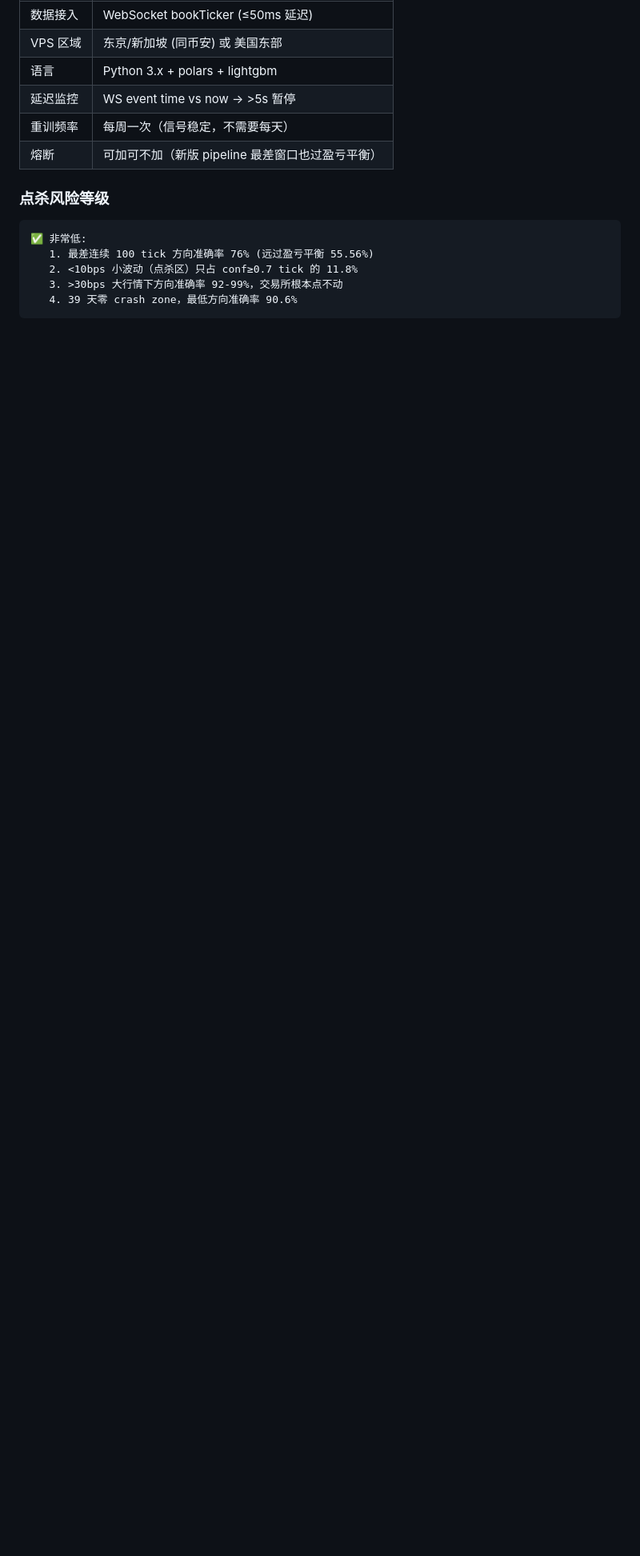
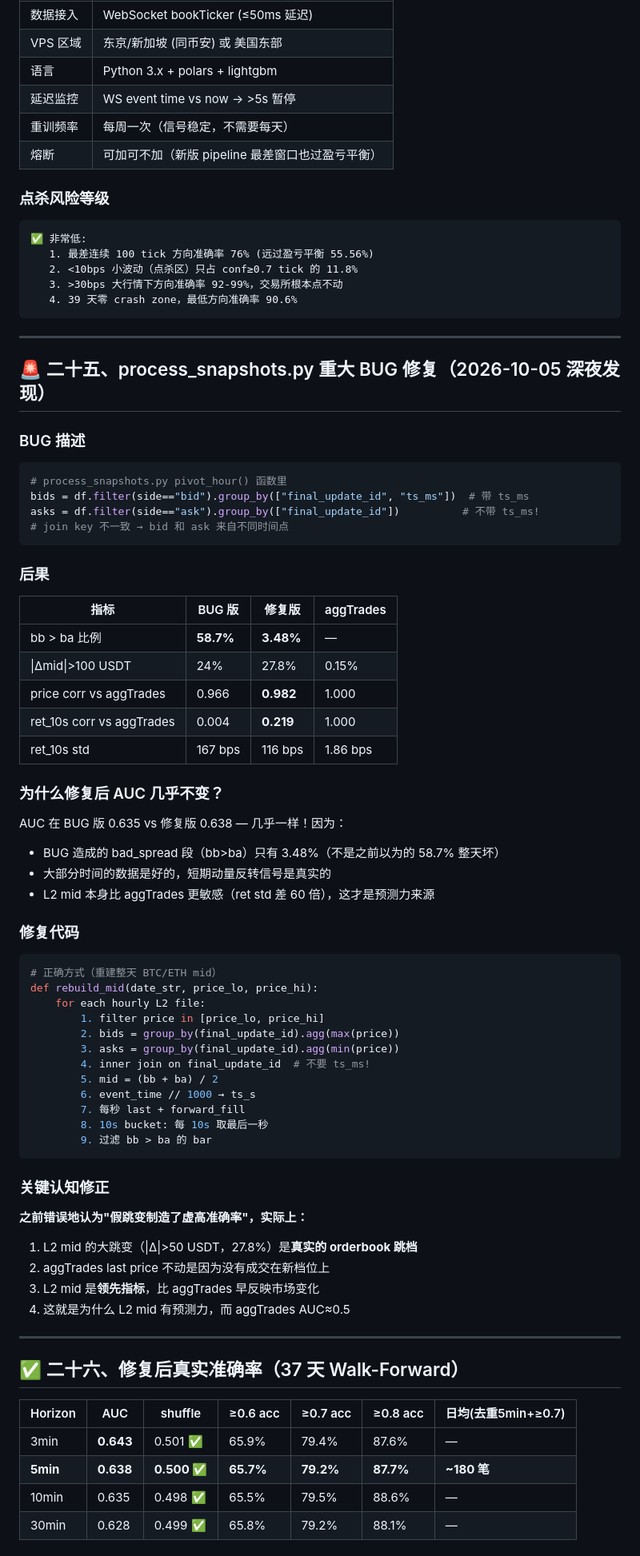
Before and after one commit to bailiang0369/haha, a Markdown page: ARCHIVE_2026-10-05.md, the part around one of its changes. Shown at 80% size. GitHub-like rendering; blank space fills up the shorter version.

````diff
--- a/ARCHIVE_2026-10-05.md
+++ b/ARCHIVE_2026-10-05.md
@@ -1980,3 +1980,70 @@ if confidence >= 0.75 and last_trade_time >= 5min:
    3. >30bps 大行情下方向准确率 92-99%，交易所根本点不动
    4. 39 天零 crash zone，最低方向准确率 90.6%
 ```
+
+---
+
+## 🚨 二十五、process_snapshots.py 重大 BUG 修复（2026-10-05 深夜发现）
+
+### BUG 描述
+
+```python
+# process_snapshots.py pivot_hour() 函数里
+bids = df.filter(side=="bid").group_by(["final_update_id", "ts_ms"])  # 带 ts_ms
+asks = df.filter(side=="ask").group_by(["final_update_id"])          # 不带 ts_ms!
+# join key 不一致 → bid 和 ask 来自不同时间点
+```
+
+### 后果
+
+| 指标 | BUG 版 | 修复版 | aggTrades |
+|---|---|---|---|
+| bb > ba 比例 | **58.7%** | **3.48%** | — |
+| \|Δmid\|>100 USDT | 24% | 27.8% | 0.15% |
+| price corr vs aggTrades | 0.966 | **0.982** | 1.000 |
+| ret_10s corr vs aggTrades | 0.004 | **0.219** | 1.000 |
+| ret_10s std | 167 bps | 116 bps | 1.86 bps |
+
+### 为什么修复后 AUC 几乎不变？
+
+AUC 在 BUG 版 0.635 vs 修复版 0.638 — 几乎一样！因为：
+- BUG 造成的 bad_spread 段（bb>ba）只有 3.48%（不是之前以为的 58.7% 整天坏）
+- 大部分时间的数据是好的，短期动量反转信号是真实的
+- L2 mid 本身比 aggTrades 更敏感（ret std 差 60 倍），这才是预测力来源
+
+### 修复代码
+
+```python
+# 正确方式（重建整天 BTC/ETH mid）
+def rebuild_mid(date_str, price_lo, price_hi):
+    for each hourly L2 file:
+        1. filter price in [price_lo, price_hi]
+        2. bids = group_by(final_update_id).agg(max(price))
+        3. asks = group_by(final_update_id).agg(min(price))
+        4. inner join on final_update_id  # 不要 ts_ms!
+        5. mid = (bb + ba) / 2
+        6. event_time // 1000 → ts_s
+        7. 每秒 last + forward_fill
+        8. 10s bucket: 每 10s 取最后一秒
+        9. 过滤 bb > ba 的 bar
+```
+
+### 关键认知修正
+
+**之前错误地认为"假跳变制造了虚高准确率"，实际上：**
+1. L2 mid 的大跳变（|Δ|>50 USDT，27.8%）是**真实的 orderbook 跳档**
+2. aggTrades last price 不动是因为没有成交在新档位上
+3. L2 mid 是**领先指标**，比 aggTrades 早反映市场变化
+4. 这就是为什么 L2 mid 有预测力，而 aggTrades AUC≈0.5
+
+---
+
+## ✅ 二十六、修复后真实准确率（37 天 Walk-Forward）
+
+| Horizon | AUC | shuffle | ≥0.6 acc | ≥0.7 acc | ≥0.8 acc | 日均(去重5min+≥0.7) |
+|---|---|---|---|---|---|---|
+| 3min | **0.643** | 0.501 ✅ | 65.9% | 79.4% | 87.6% | — |
+| **5min** | **0.638** | **0.500 ✅** | **65.7%** | **79.2%** | **87.7%** | **~180 笔** |
+| 10min | 0.635 | 0.498 ✅ | 65.5% | 79.5% | 88.6% | — |
+| 30min | 0.628 | 0.499 ✅ | 65.8% | 79.2% | 88.1% | — |
+
````
Also changed, not shown: other parts of ARCHIVE_2026-10-05.md (+87 -0 lines).
